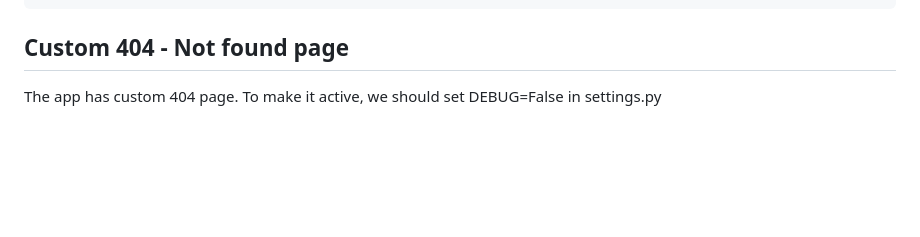
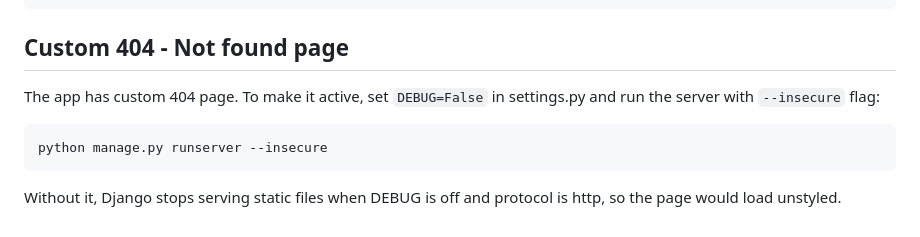
Before and after one commit to kolchagov/repair-cafe-shop, a Markdown page: readme.md, the part around the change. Rendered like a GitHub page; blank space fills up the shorter version.

Commit message:
docs: updated readme

````diff
--- a/readme.md
+++ b/readme.md
@@ -110,4 +110,10 @@ Forms (5):      CategoryForm, ItemForm, RepairerForm, RepairTicketForm, TicketSe
 ```
 
 ## Custom 404 - Not found page
-The app has custom 404 page. To make it active, we should set DEBUG=False in settings.py
+The app has custom 404 page. To make it active, set `DEBUG=False` in settings.py and
+run the server with `--insecure` flag:
+```bash
+python manage.py runserver --insecure
+```
+Without it, Django stops serving static files when DEBUG is off and protocol is http,
+so the page would load unstyled.
````
